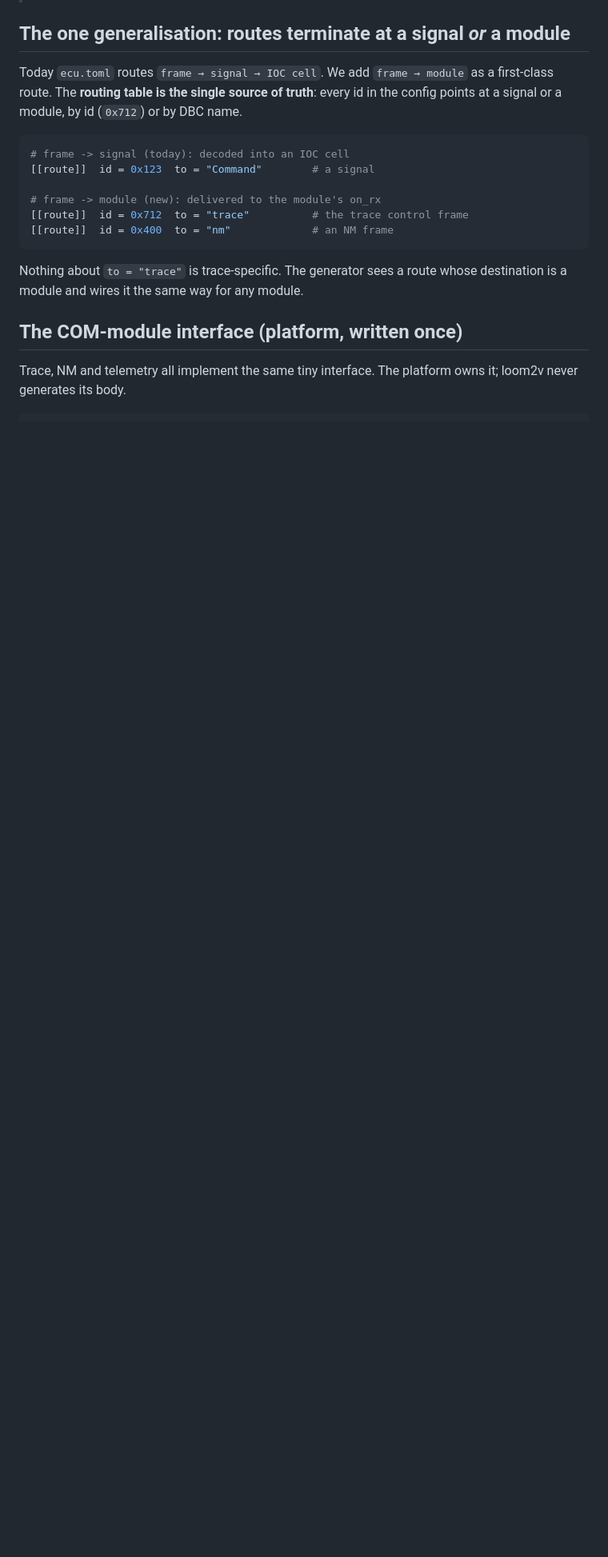
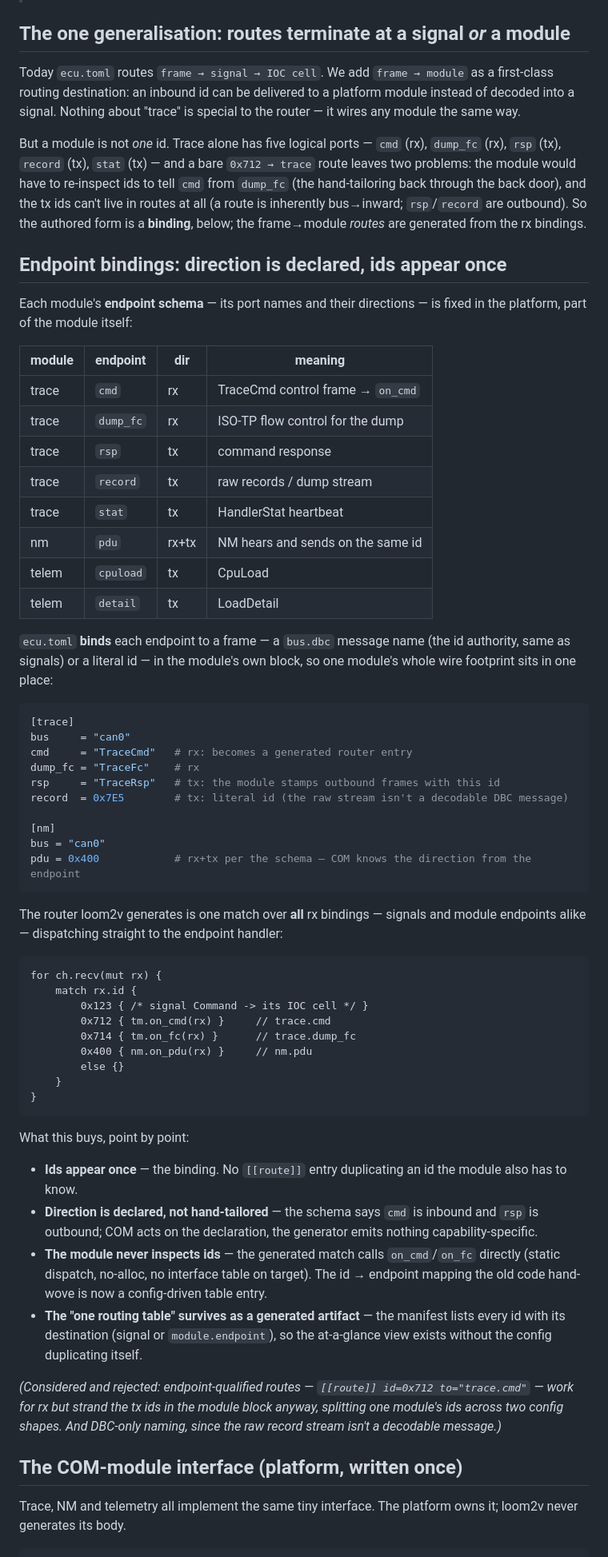
Before and after one commit to MartenH/blobly_emb, a Markdown page: docs/com-modules.md, the part around one of its changes. Shown at 80% size. Drawn GitHub-style; blank space fills up the shorter version.

Commit message:
docs(com-modules): endpoint bindings — direction declared in the module schema, ids bound once
A module is several ports, not one id (trace: cmd/dump_fc rx, rsp/record/stat tx), so a bare
frame->module route is underspecified and can't hold tx ids at all. The authored form is a BINDING
in the module's block (endpoint = DBC name | id); the platform fixes each module's endpoint schema
(names + directions); loom2v generates the router match from the rx bindings, dispatching straight
to on_cmd/on_fc — the module never inspects ids. Short examples added.

````diff
--- a/docs/com-modules.md
+++ b/docs/com-modules.md
@@ -15,20 +15,84 @@ routing table — the same as NM, the same as everything.
 ## The one generalisation: routes terminate at a signal *or* a module
 
 Today `ecu.toml` routes `frame → signal → IOC cell`. We add `frame → module` as a
-first-class route. The **routing table is the single source of truth**: every id
-in the config points at a signal or a module, by id (`0x712`) or by DBC name.
+first-class routing destination: an inbound id can be delivered to a platform
+module instead of decoded into a signal. Nothing about "trace" is special to the
+router — it wires any module the same way.
+
+But a module is not *one* id. Trace alone has five logical ports — `cmd` (rx),
+`dump_fc` (rx), `rsp` (tx), `record` (tx), `stat` (tx) — and a bare
+`0x712 → trace` route leaves two problems: the module would have to re-inspect
+ids to tell `cmd` from `dump_fc` (the hand-tailoring back through the back door),
+and the tx ids can't live in routes at all (a route is inherently bus→inward;
+`rsp`/`record` are outbound). So the authored form is a **binding**, below; the
+frame→module *routes* are generated from the rx bindings.
+
+## Endpoint bindings: direction is declared, ids appear once
+
+Each module's **endpoint schema** — its port names and their directions — is fixed
+in the platform, part of the module itself:
+
+| module | endpoint  | dir | meaning                                   |
+|--------|-----------|-----|-------------------------------------------|
+| trace  | `cmd`     | rx  | TraceCmd control frame → `on_cmd`         |
+| trace  | `dump_fc` | rx  | ISO-TP flow control for the dump          |
+| trace  | `rsp`     | tx  | command response                          |
+| trace  | `record`  | tx  | raw records / dump stream                 |
+| trace  | `stat`    | tx  | HandlerStat heartbeat                     |
+| nm     | `pdu`     | rx+tx | NM hears and sends on the same id       |
+| telem  | `cpuload` | tx  | CpuLoad                                   |
+| telem  | `detail`  | tx  | LoadDetail                                |
+
+`ecu.toml` **binds** each endpoint to a frame — a `bus.dbc` message name (the id
+authority, same as signals) or a literal id — in the module's own block, so one
+module's whole wire footprint sits in one place:
 
 ```toml
-# frame -> signal (today): decoded into an IOC cell
-[[route]]  id = 0x123  to = "Command"        # a signal
+[trace]
+bus     = "can0"
+cmd     = "TraceCmd"   # rx: becomes a generated router entry
+dump_fc = "TraceFc"    # rx
+rsp     = "TraceRsp"   # tx: the module stamps outbound frames with this id
+record  = 0x7E5        # tx: literal id (the raw stream isn't a decodable DBC message)
 
-# frame -> module (new): delivered to the module's on_rx
-[[route]]  id = 0x712  to = "trace"          # the trace control frame
-[[route]]  id = 0x400  to = "nm"             # an NM frame
+[nm]
+bus = "can0"
+pdu = 0x400            # rx+tx per the schema — COM knows the direction from the endpoint
 ```
 
-Nothing about `to = "trace"` is trace-specific. The generator sees a route whose
-destination is a module and wires it the same way for any module.
+The router loom2v generates is one match over **all** rx bindings — signals and
+module endpoints alike — dispatching straight to the endpoint handler:
+
+```v
+for ch.recv(mut rx) {
+    match rx.id {
+        0x123 { /* signal Command -> its IOC cell */ }
+        0x712 { tm.on_cmd(rx) }     // trace.cmd
+        0x714 { tm.on_fc(rx) }      // trace.dump_fc
+        0x400 { nm.on_pdu(rx) }     // nm.pdu
+        else {}
+    }
+}
+```
+
+What this buys, point by point:
+
+- **Ids appear once** — the binding. No `[[route]]` entry duplicating an id the
+  module also has to know.
+- **Direction is declared, not hand-tailored** — the schema says `cmd` is inbound
+  and `rsp` is outbound; COM acts on the declaration, the generator emits nothing
+  capability-specific.
+- **The module never inspects ids** — the generated match calls `on_cmd`/`on_fc`
+  directly (static dispatch, no-alloc, no interface table on target). The id →
+  endpoint mapping the old code hand-wove is now a config-driven table entry.
+- **The "one routing table" survives as a generated artifact** — the manifest
+  lists every id with its destination (signal or `module.endpoint`), so the
+  at-a-glance view exists without the config duplicating itself.
+
+*(Considered and rejected: endpoint-qualified routes — `[[route]] id=0x712
+to="trace.cmd"` — work for rx but strand the tx ids in the module block anyway,
+splitting one module's ids across two config shapes. And DBC-only naming, since
+the raw record stream isn't a decodable message.)*
 
 ## The COM-module interface (platform, written once)
 
````
Also changed, not shown: other parts of docs/com-modules.md (+1 -1 lines).
